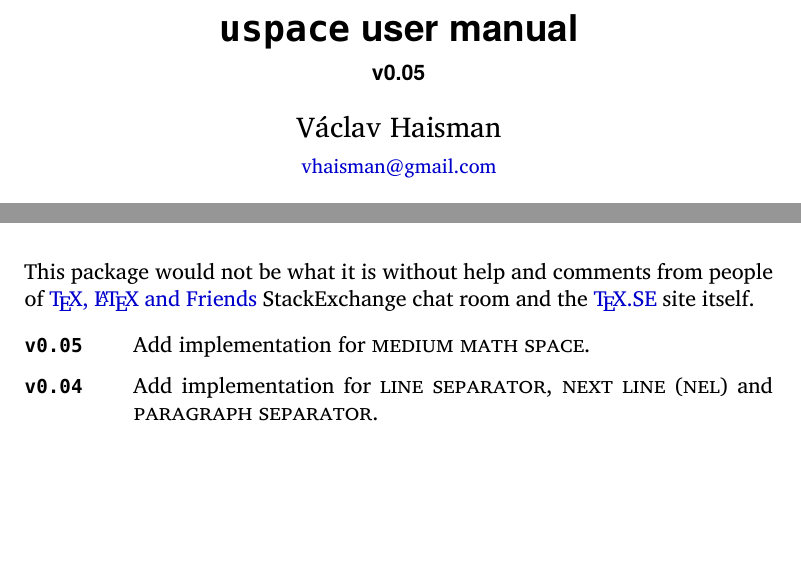
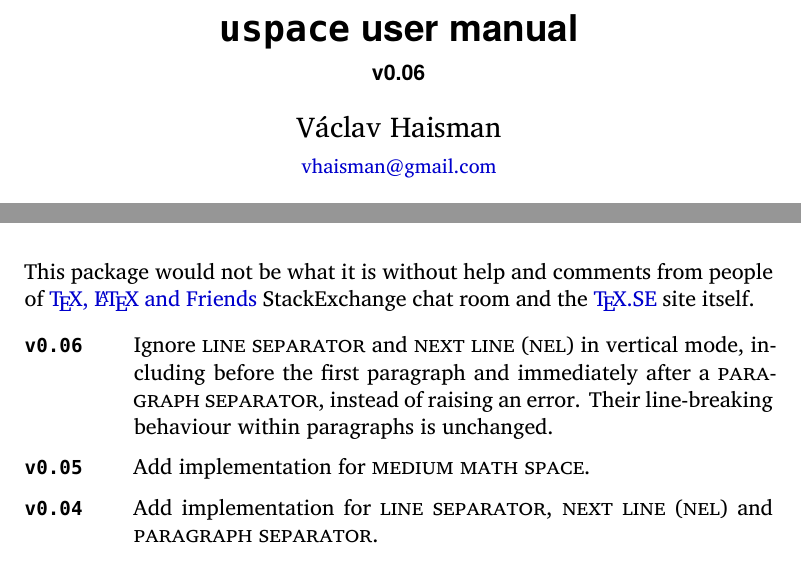
Before and after one commit to wilx/project-uspace, a LaTeX document (uspace.tex): two parts of pages 1 and 3 of 3, joined at a grey line, cut so that both start at the same text, the shorter picture padded with empty space. Compiled offline with XeLaTeX.

Commit message:
Update manual for v0.06 line separator behavior

```diff
--- a/uspace.tex
+++ b/uspace.tex
@@ -23,7 +23,7 @@
     \\{\small\href{mailto:vhaisman+uspace@gmail.com?subject=[uspace]}{vhaisman@gmail.com}}}{}}
 \date{\today}
 \title{\texttt{uspace} user manual}
-\subtitle{v0.05}
+\subtitle{v0.06}
 
 \usepackage{xcolor}
 \usepackage{multicol}
@@ -134,6 +134,10 @@ This package would not be what it is without help and comments from people of
 
 \begin{description}[style=nextline, labelwidth=4.5em, leftmargin=!,
   labelindent=0em]
+  \item[\texttt{v0.06}] Ignore \linesep{} and \nel{} in vertical mode,
+    including before the first paragraph and immediately after a
+    \parasep{}, instead of raising an error. Their line-breaking behaviour
+    within paragraphs is unchanged.
   \item[\texttt{v0.05}] Add implementation for \medmathsp{}.
   \item[\texttt{v0.04}] Add implementation for \linesep{}, \nel{}
     and \parasep{}.
```
Also changed, not shown: uspace.pdf.
